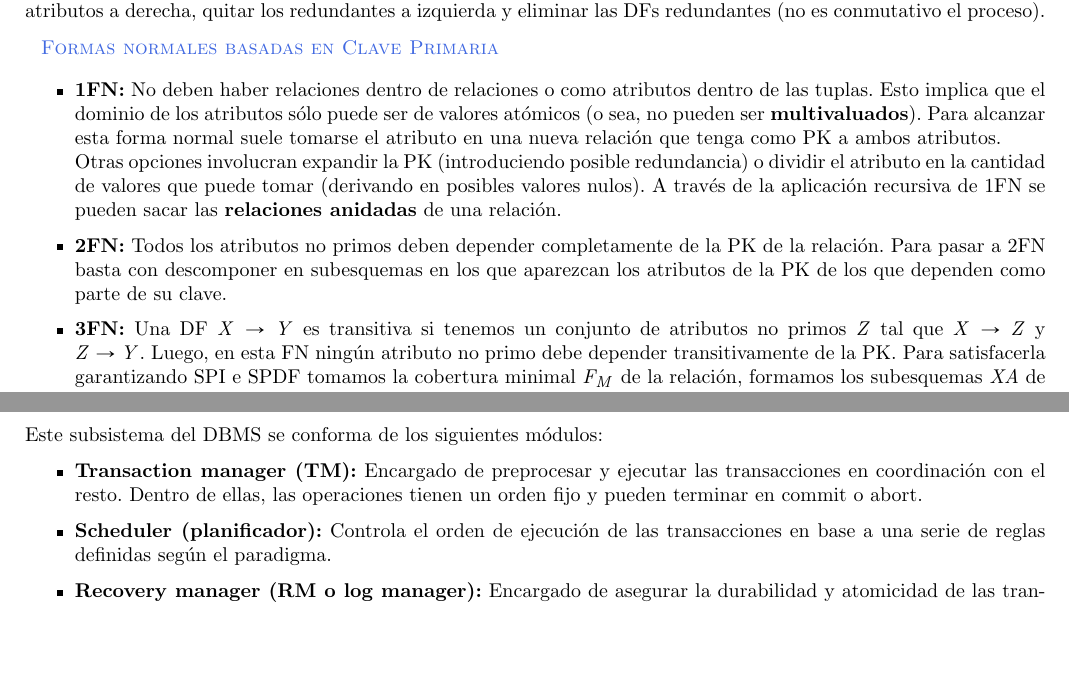
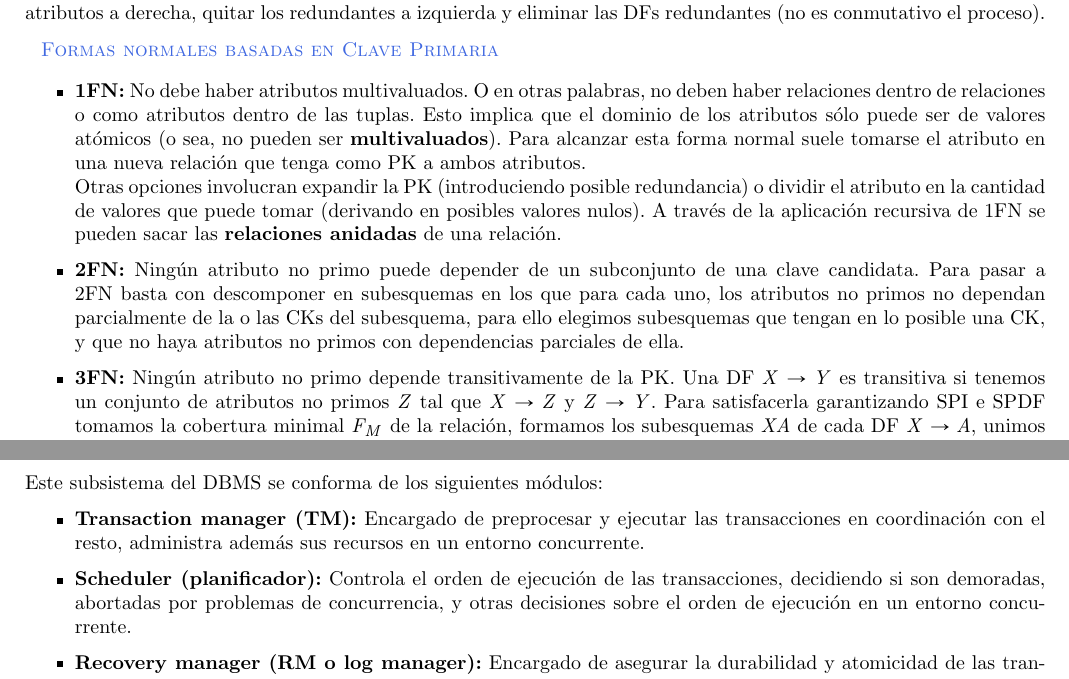
Before and after one commit to Rindoresu/Edicion-Resumen-Bases-2022, a LaTeX document (resumen-bases.tex, which reads tex/resumen-normalizacion.tex, tex/resumen-transacciones.tex): two parts of pages 7 and 8 of 40, joined at a grey line, cut so that both start at the same text, the shorter picture padded with empty space. Compiled offline with pdfLaTeX.

Commit message:
Cambios nuevos al resumen
El catálogo se puso con concurrencia de en distribuidas.

Se mejoro la descripción de las formas normales.

NoSQL se edito un tema para aclarar que ya  no es evaluado.

En transacciones se explico mejor la funcionalidad del Transaction Manager y del Scheduler.

```diff
--- a/tex/resumen-normalizacion.tex
+++ b/tex/resumen-normalizacion.tex
@@ -32,10 +32,10 @@ Una DF $X \rightarrow Y$ es \textbf{completa} si al eliminar un atributo de $X$
 
 \subsubsection*{Formas normales basadas en Clave Primaria}
 \begin{itemize}
-    \item \textbf{1FN:} No deben haber relaciones dentro de relaciones o como atributos dentro de las tuplas. Esto implica que el dominio de los atributos sólo puede ser de valores atómicos (o sea, no pueden ser \textbf{multivaluados}). Para alcanzar esta forma normal suele tomarse el atributo en una nueva relación que tenga como PK a ambos atributos. \\
+    \item \textbf{1FN:} No debe haber atributos multivaluados. O en otras palabras, no deben haber relaciones dentro de relaciones o como atributos dentro de las tuplas. Esto implica que el dominio de los atributos sólo puede ser de valores atómicos (o sea, no pueden ser \textbf{multivaluados}). Para alcanzar esta forma normal suele tomarse el atributo en una nueva relación que tenga como PK a ambos atributos. \\
     Otras opciones involucran expandir la PK (introduciendo posible redundancia) o dividir el atributo en la cantidad de valores que puede tomar (derivando en posibles valores nulos). A través de la aplicación recursiva de 1FN se pueden sacar las \textbf{relaciones anidadas} de una relación.
-    \item \textbf{2FN:} Todos los atributos no primos deben depender completamente de la PK de la relación. Para pasar a 2FN basta con descomponer en subesquemas en los que aparezcan los atributos de la PK de los que dependen como parte de su clave.
-    \item \textbf{3FN:} Una DF $X \rightarrow Y$ es transitiva si tenemos un conjunto de atributos no primos $Z$ tal que $X \rightarrow Z$ y $Z \rightarrow Y$. Luego, en esta FN ningún atributo no primo debe depender transitivamente de la PK. Para satisfacerla garantizando SPI e SPDF tomamos la cobertura minimal $F_M$ de la relación, formamos los subesquemas $XA$ de cada DF $X \rightarrow A$, unimos los de igual lado izquierdo, agregamos uno con los atributos de una clave si ninguno de los resultantes contiene alguna y eliminamos los esquemas redundantes.
+    \item \textbf{2FN:} Ningún atributo no primo puede depender de un subconjunto de una clave candidata. Para pasar a 2FN basta con descomponer en subesquemas en los que para cada uno, los atributos no primos no dependan parcialmente de la o las CKs del subesquema, para ello elegimos subesquemas que tengan en lo posible una CK, y que no haya atributos no primos con dependencias parciales de ella.
+    \item \textbf{3FN:} Ningún atributo no primo depende transitivamente de la PK. Una DF $X \rightarrow Y$ es transitiva si tenemos un conjunto de atributos no primos $Z$ tal que $X \rightarrow Z$ y $Z \rightarrow Y$. Para satisfacerla garantizando SPI e SPDF tomamos la cobertura minimal $F_M$ de la relación, formamos los subesquemas $XA$ de cada DF $X \rightarrow A$, unimos los de igual lado izquierdo, agregamos uno con los atributos de una clave si ninguno de los resultantes contiene alguna y eliminamos los esquemas redundantes.
     \item \textbf{BCFN (Boyce-Codd Normal Form):} Toda dependencia funcional no trivial $X \rightarrow A$ de la relación debe tener a $X$ como SK. Es más restrictiva que 3FN y al pasar a esta pueden perderse DFs ya que su proceso se basa en crear subesquemas reemplazando las DFs que violan esta FN.
 \end{itemize}
 
--- a/tex/resumen-transacciones.tex
+++ b/tex/resumen-transacciones.tex
@@ -19,8 +19,8 @@ En los sistemas de control de concurrencia y recovery procuramos que se cumplan
 \subsection*{Subsistema de manejo de transacciones}
 Este subsistema del DBMS se conforma de los siguientes módulos:
 \begin{itemize}
-    \item \textbf{Transaction manager (TM):} Encargado de preprocesar y ejecutar las transacciones en coordinación con el resto. Dentro de ellas, las operaciones tienen un orden fijo y pueden terminar en commit o abort.
-    \item \textbf{Scheduler (planificador):} Controla el orden de ejecución de las transacciones en base a una serie de reglas definidas según el paradigma.
+    \item \textbf{Transaction manager (TM):} Encargado de preprocesar y ejecutar las transacciones en coordinación con el resto, administra además sus recursos en un entorno concurrente.
+    \item \textbf{Scheduler (planificador):} Controla el orden de ejecución de las transacciones, decidiendo si son demoradas, abortadas por problemas de concurrencia, y otras decisiones sobre el orden de ejecución en un entorno concurrente.
     \item \textbf{Recovery manager (RM o log manager):} Encargado de asegurar la durabilidad y atomicidad de las transacciones. Realiza las siguientes operaciones:
     \begin{itemize}
         \item \textbf{RM-Read($T_i$,x):} lee x para la transacción $T_i$.
```
Also changed, not shown: tex/resumen-distribuidas.tex (+17 -17 lines), tex/resumen-nosql.tex (+2 -2 lines).
